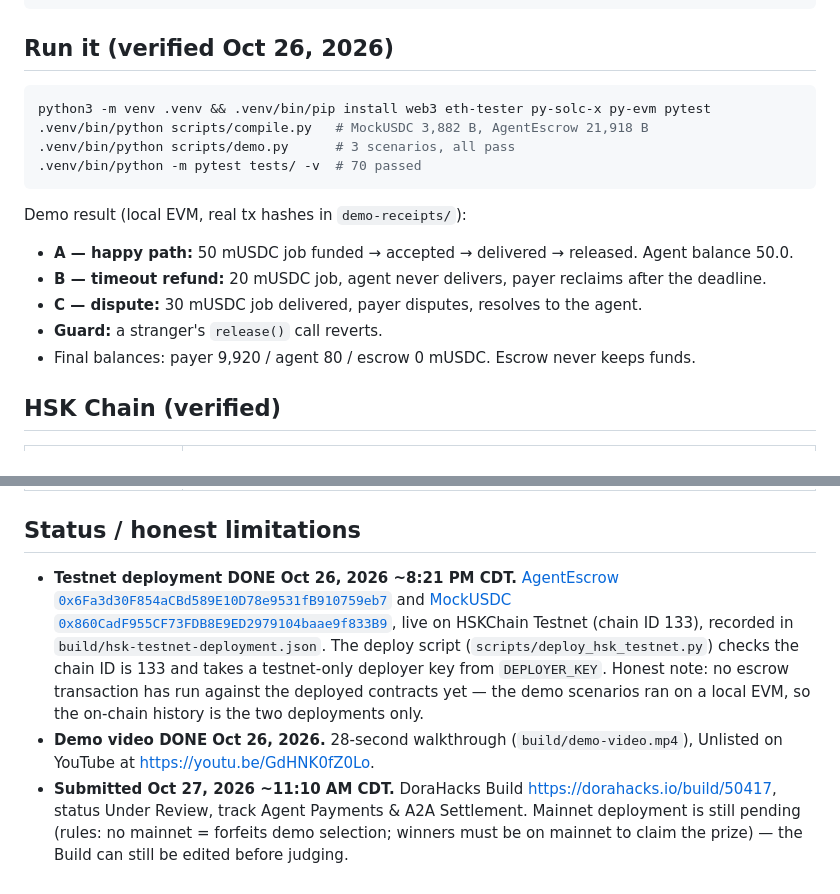
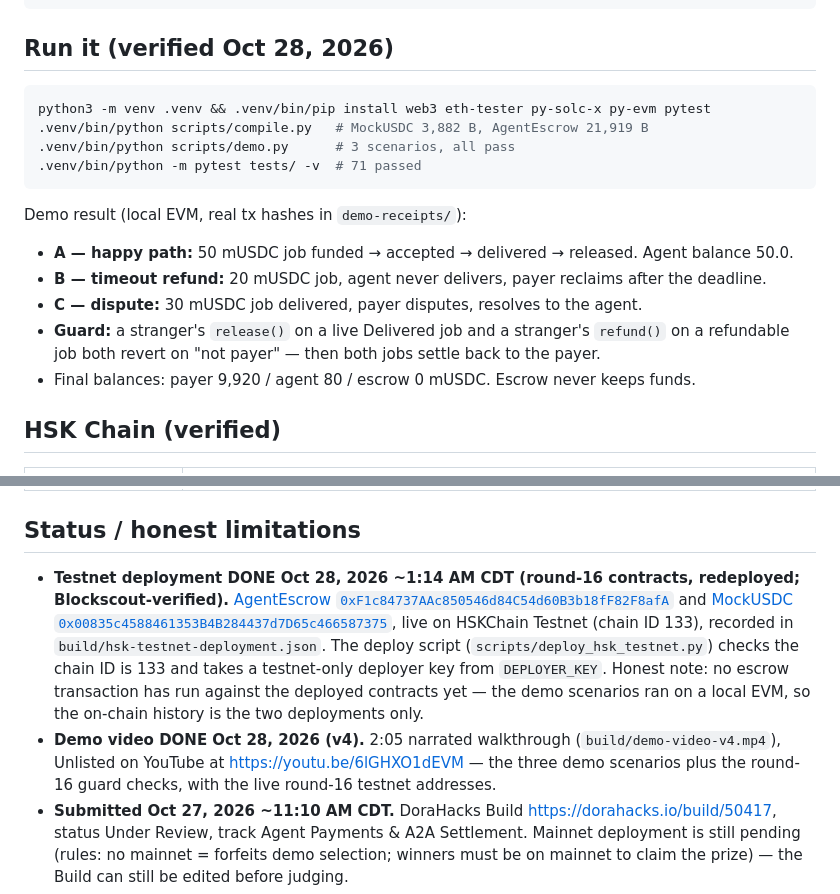
Before and after one commit to queenellis2026-hash/lamplight-pay-hsk, a Markdown page: README.md, 2 parts joined by grey strips. Drawn GitHub-style.

Commit message:
README refresh: round-16 testnet addresses, v4 video, 71 tests, 21,919 B, condensed status

````diff
--- a/README.md
+++ b/README.md
@@ -127,20 +127,22 @@ tests/
 demo-receipts/          quote + receipts produced by the demo run
 ```
 
-## Run it (verified Oct 26, 2026)
+## Run it (verified Oct 28, 2026)
 
 ```bash
 python3 -m venv .venv && .venv/bin/pip install web3 eth-tester py-solc-x py-evm pytest
-.venv/bin/python scripts/compile.py   # MockUSDC 3,882 B, AgentEscrow 21,918 B
+.venv/bin/python scripts/compile.py   # MockUSDC 3,882 B, AgentEscrow 21,919 B
 .venv/bin/python scripts/demo.py      # 3 scenarios, all pass
-.venv/bin/python -m pytest tests/ -v  # 70 passed
+.venv/bin/python -m pytest tests/ -v  # 71 passed
 ```
 
 Demo result (local EVM, real tx hashes in `demo-receipts/`):
 - **A — happy path:** 50 mUSDC job funded → accepted → delivered → released. Agent balance 50.0.
 - **B — timeout refund:** 20 mUSDC job, agent never delivers, payer reclaims after the deadline.
 - **C — dispute:** 30 mUSDC job delivered, payer disputes, resolves to the agent.
-- **Guard:** a stranger's `release()` call reverts.
+- **Guard:** a stranger's `release()` on a live Delivered job and a stranger's
+  `refund()` on a refundable job both revert on "not payer" — then both jobs
+  settle back to the payer.
 - Final balances: payer 9,920 / agent 80 / escrow 0 mUSDC. Escrow never keeps funds.
 
 ## HSK Chain (verified)
@@ -153,18 +155,19 @@ Demo result (local EVM, real tx hashes in `demo-receipts/`):
 
 ## Status / honest limitations
 
-- **Testnet deployment DONE Oct 26, 2026 ~8:21 PM CDT.**
-  [AgentEscrow `0x6Fa3d30F854aCBd589E10D78e9531fB910759eb7`](https://testnet-explorer.hskchain.net/address/0x6Fa3d30F854aCBd589E10D78e9531fB910759eb7)
-  and [MockUSDC `0x860CadF955CF73FDB8E9ED2979104baae9f833B9`](https://testnet-explorer.hskchain.net/address/0x860CadF955CF73FDB8E9ED2979104baae9f833B9),
+- **Testnet deployment DONE Oct 28, 2026 ~1:14 AM CDT (round-16 contracts, redeployed; Blockscout-verified).**
+  [AgentEscrow `0xF1c84737AAc850546d84C54d60B3b18fF82F8afA`](https://testnet-explorer.hskchain.net/address/0xF1c84737AAc850546d84C54d60B3b18fF82F8afA)
+  and [MockUSDC `0x00835c4588461353B4B284437d7D65c466587375`](https://testnet-explorer.hskchain.net/address/0x00835c4588461353B4B284437d7D65c466587375),
   live on HSKChain Testnet (chain ID 133), recorded in
   `build/hsk-testnet-deployment.json`. The deploy script
   (`scripts/deploy_hsk_testnet.py`) checks the chain ID is 133 and takes a
   testnet-only deployer key from `DEPLOYER_KEY`. Honest note: no escrow
   transaction has run against the deployed contracts yet — the demo scenarios
   ran on a local EVM, so the on-chain history is the two deployments only.
-- **Demo video DONE Oct 26, 2026.** 28-second walkthrough
-  (`build/demo-video.mp4`), Unlisted on YouTube at
-  https://youtu.be/GdHNK0fZ0Lo.
+- **Demo video DONE Oct 28, 2026 (v4).** 2:05 narrated walkthrough
+  (`build/demo-video-v4.mp4`), Unlisted on YouTube at
+  https://youtu.be/6lGHXO1dEVM — the three demo scenarios plus the
+  round-16 guard checks, with the live round-16 testnet addresses.
 - **Submitted Oct 27, 2026 ~11:10 AM CDT.** DoraHacks Build
   https://dorahacks.io/build/50417, status Under Review, track Agent
   Payments & A2A Settlement. Mainnet deployment is still pending (rules:
````
Also changed, not shown: other parts of README.md (+34 -116 lines).
